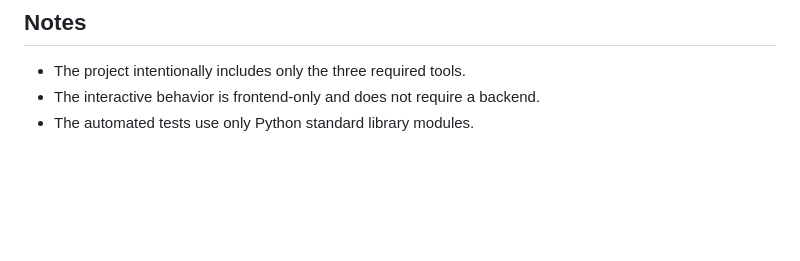
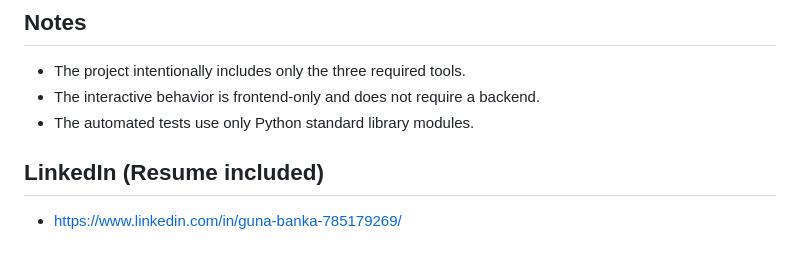
Before and after one commit to gdb22/Resume-Analysis-Job-Technology---Guna-Banka, a Markdown page: README.md, the part around the change. Drawn GitHub-style; blank space fills up the shorter version.

Commit message:
Add LinkedIn profile link to README

```diff
--- a/README.md
+++ b/README.md
@@ -109,3 +109,6 @@ Users can paste a cover letter and receive:
 - The project intentionally includes only the three required tools.
 - The interactive behavior is frontend-only and does not require a backend.
 - The automated tests use only Python standard library modules.
+
+## LinkedIn (Resume included)
+- https://www.linkedin.com/in/guna-banka-785179269/
```
